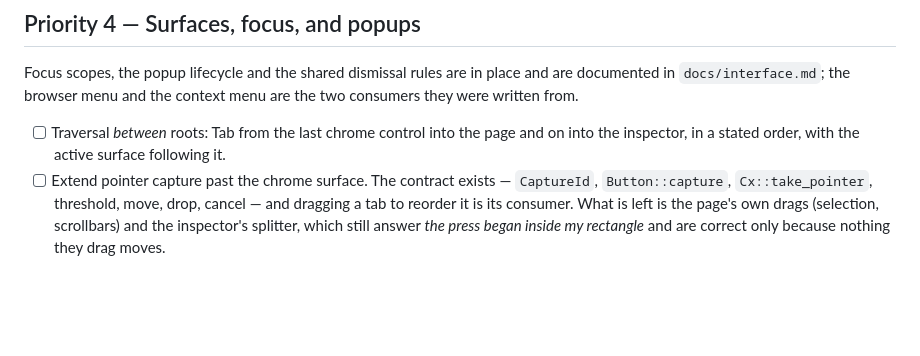
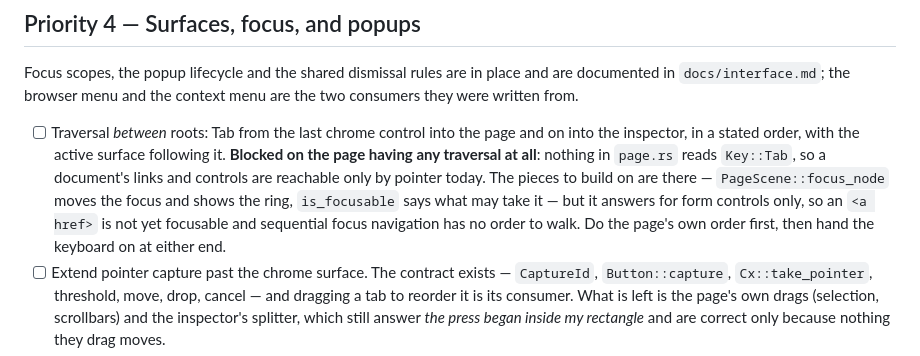
Before and after one commit to octofhir/Otlyra, a Markdown page: BROWSER_UI_PLAN.md, the part around the change. Drawn GitHub-style; blank space fills up the shorter version.

Commit message:
docs(plan): state what blocks traversal between roots
Tab from the chrome into the page cannot be built next: nothing in the page
reads Tab at all, so a document's links and controls are reachable only by
pointer. focus_node and is_focusable are the pieces to build on, and the second
answers for form controls only — an anchor cannot take the focus yet. The page's
own order comes first; handing the keyboard on at either end comes after.

```diff
--- a/BROWSER_UI_PLAN.md
+++ b/BROWSER_UI_PLAN.md
@@ -106,7 +106,13 @@ are the two consumers they were written from.
 
 - [ ] Traversal *between* roots: Tab from the last chrome control into the page
   and on into the inspector, in a stated order, with the active surface
-  following it.
+  following it. **Blocked on the page having any traversal at all**: nothing in
+  `page.rs` reads `Key::Tab`, so a document's links and controls are reachable
+  only by pointer today. The pieces to build on are there — `PageScene::focus_node`
+  moves the focus and shows the ring, `is_focusable` says what may take it — but
+  it answers for form controls only, so an `<a href>` is not yet focusable and
+  sequential focus navigation has no order to walk. Do the page's own order
+  first, then hand the keyboard on at either end.
 - [ ] Extend pointer capture past the chrome surface. The contract exists —
   `CaptureId`, `Button::capture`, `Cx::take_pointer`, threshold, move, drop,
   cancel — and dragging a tab to reorder it is its consumer. What is left is
```
